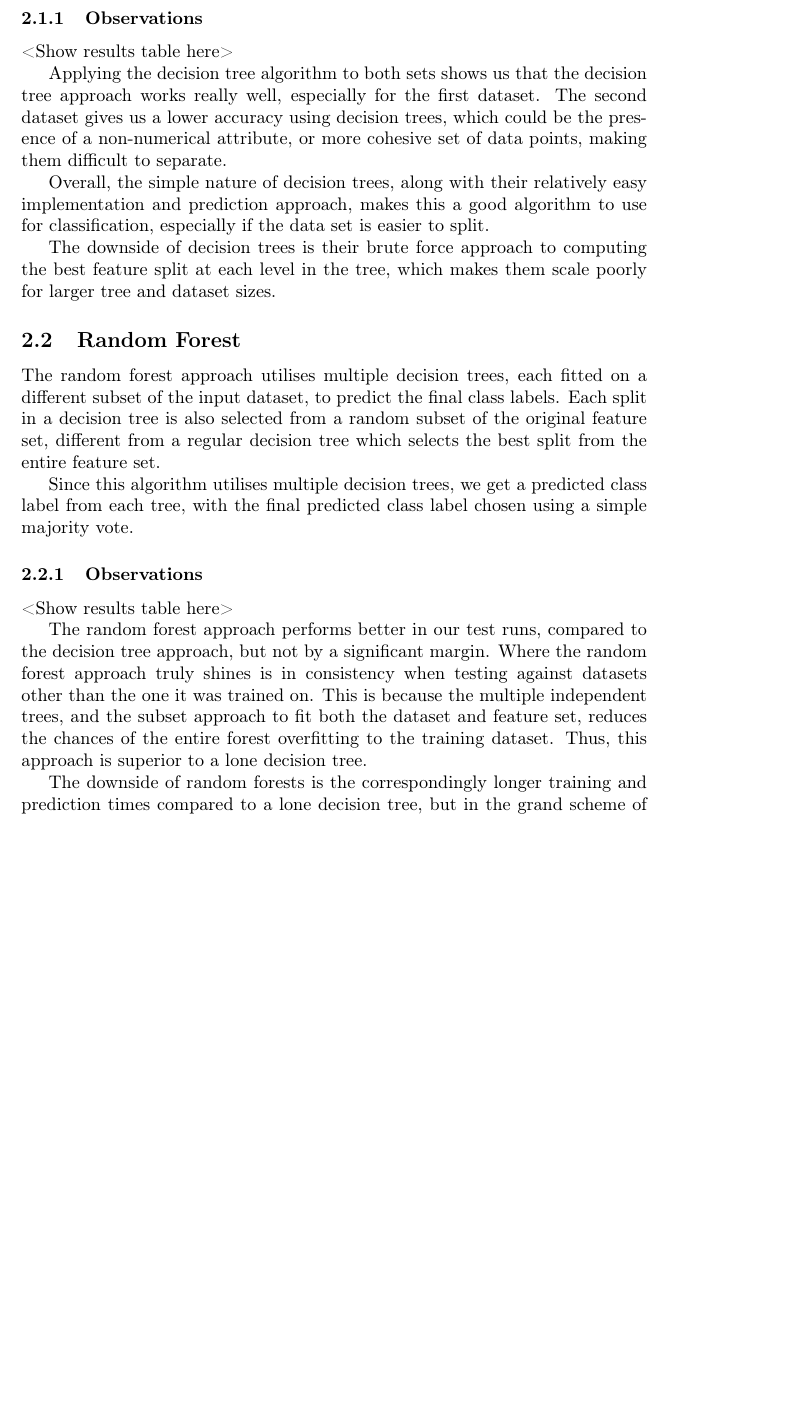
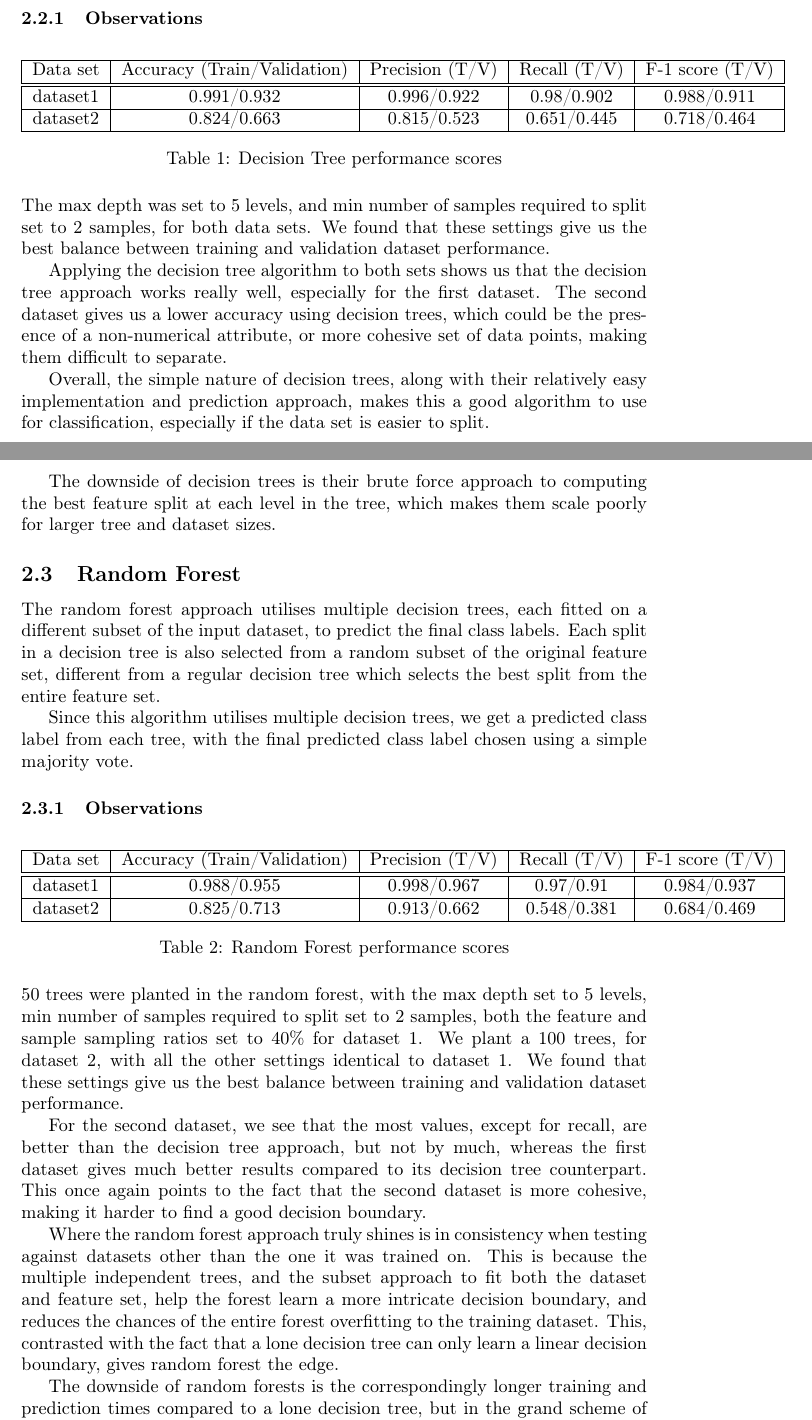
Before and after one commit to krithika-srinivasan/classification-algorithms, a LaTeX document (report/report.tex): part of page 2 of 2 before the commit and two parts of pages 2 and 3 of 4 after it, the two joined at a grey line, cut so that both start at the same text, the shorter picture padded with empty space. Compiled offline with pdfLaTeX.

Commit message:
Update tex file

```diff
--- a/report/report.tex
+++ b/report/report.tex
@@ -3,8 +3,14 @@
 \documentclass[english]{article}
 \usepackage[T1]{fontenc}
 \usepackage[latin9]{inputenc}
+\usepackage{float}
 
 \makeatletter
+
+%%%%%%%%%%%%%%%%%%%%%%%%%%%%%% LyX specific LaTeX commands.
+%% Because html converters don't know tabularnewline
+\providecommand{\tabularnewline}{\\}
+
 %%%%%%%%%%%%%%%%%%%%%%%%%%%%%% User specified LaTeX commands.
 \date{}
 
@@ -55,7 +91,26 @@ number of samples to justify splitting the dataset any further.
 
 \subsubsection{Observations}
 
-<Show results table here>
+\begin{table}[H]
+\begin{tabular}{|c|c|c|c|c|}
+\hline
+Data set & Accuracy (Train/Validation) & Precision (T/V) & Recall (T/V) & F-1 score (T/V)\tabularnewline
+\hline
+\hline
+dataset1 & 0.991/0.932 & 0.996/0.922 & 0.98/0.902 & 0.988/0.911\tabularnewline
+\hline
+dataset2 & 0.824/0.663 & 0.815/0.523 & 0.651/0.445 & 0.718/0.464\tabularnewline
+\hline
+\end{tabular}
+
+\caption{Decision Tree performance scores}
+
+\end{table}
+
+The max depth was set to 5 levels, and min number of samples required
+to split set to 2 samples, for both data sets. We found that these
+settings give us the best balance between training and validation
+dataset performance.
 
 Applying the decision tree algorithm to both sets shows us that the
 decision tree approach works really well, especially for the first
@@ -87,16 +142,43 @@ using a simple majority vote.
 
 \subsubsection{Observations}
 
-<Show results table here>
+\begin{table}[H]
+\begin{tabular}{|c|c|c|c|c|}
+\hline
+Data set & Accuracy (Train/Validation) & Precision (T/V) & Recall (T/V) & F-1 score (T/V)\tabularnewline
+\hline
+\hline
+dataset1 & 0.988/0.955 & 0.998/0.967 & 0.97/0.91 & 0.984/0.937\tabularnewline
+\hline
+dataset2 & 0.825/0.713 & 0.913/0.662 & 0.548/0.381 & 0.684/0.469\tabularnewline
+\hline
+\end{tabular}
 
-The random forest approach performs better in our test runs, compared
-to the decision tree approach, but not by a significant margin. Where
-the random forest approach truly shines is in consistency when testing
-against datasets other than the one it was trained on. This is because
-the multiple independent trees, and the subset approach to fit both
-the dataset and feature set, reduces the chances of the entire forest
-overfitting to the training dataset. Thus, this approach is superior
-to a lone decision tree.
+\caption{Random Forest performance scores}
+\end{table}
+
+50 trees were planted in the random forest, with the max depth set
+to 5 levels, min number of samples required to split set to 2 samples,
+both the feature and sample sampling ratios set to 40\% for dataset
+1. We plant a 100 trees, for dataset 2, with all the other settings
+identical to dataset 1. We found that these settings give us the best
+balance between training and validation dataset performance.
+
+For the second dataset, we see that the most values, except for recall,
+are better than the decision tree approach, but not by much, whereas
+the first dataset gives much better results compared to its decision
+tree counterpart. This once again points to the fact that the second
+dataset is more cohesive, making it harder to find a good decision
+boundary.
+
+Where the random forest approach truly shines is in consistency when
+testing against datasets other than the one it was trained on. This
+is because the multiple independent trees, and the subset approach
+to fit both the dataset and feature set, help the forest learn a more
+intricate decision boundary, and reduces the chances of the entire
+forest overfitting to the training dataset. This, contrasted with
+the fact that a lone decision tree can only learn a linear decision
+boundary, gives random forest the edge.
 
 The downside of random forests is the correspondingly longer training
 and prediction times compared to a lone decision tree, but in the
```
Also changed, not shown: report/report.tex (30 more changed lines).
